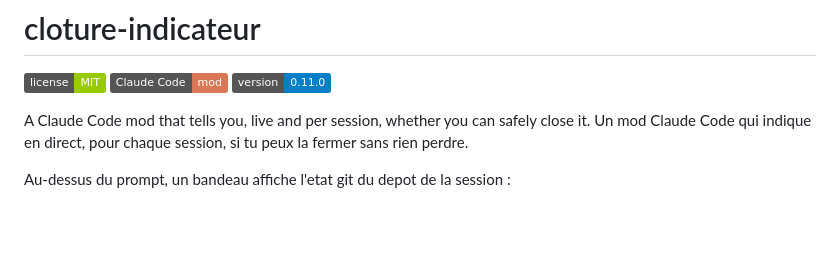
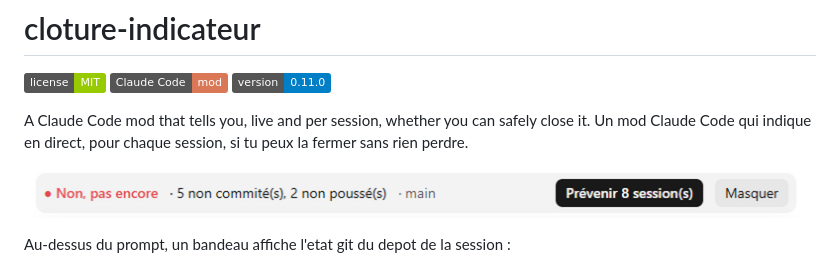
Before and after one commit to michaelmarouen/cloture-indicateur, a Markdown page: README.md, the part around the change. Drawn GitHub-style; pictures changed too: assets/banner-non.png (added); badges without logos; blank space fills up the shorter version.

Commit message:
docs: capture du bandeau v0.11.0 dans le README
Co-Authored-By: Claude Sonnet 5.5 <noreply@anthropic.com>

```diff
--- a/README.md
+++ b/README.md
@@ -4,6 +4,8 @@
 
 A Claude Code mod that tells you, live and per session, whether you can safely close it.
 Un mod Claude Code qui indique en direct, pour chaque session, si tu peux la fermer sans rien perdre.
+
+![Bandeau cloture-indicateur v0.11.0 : Non, pas encore, 5 non commite(s), 2 non pousse(s), bouton Prevenir 8 session(s)](assets/banner-non.png)
 
 Au-dessus du prompt, un bandeau affiche l'etat git du depot de la session :
 
```
